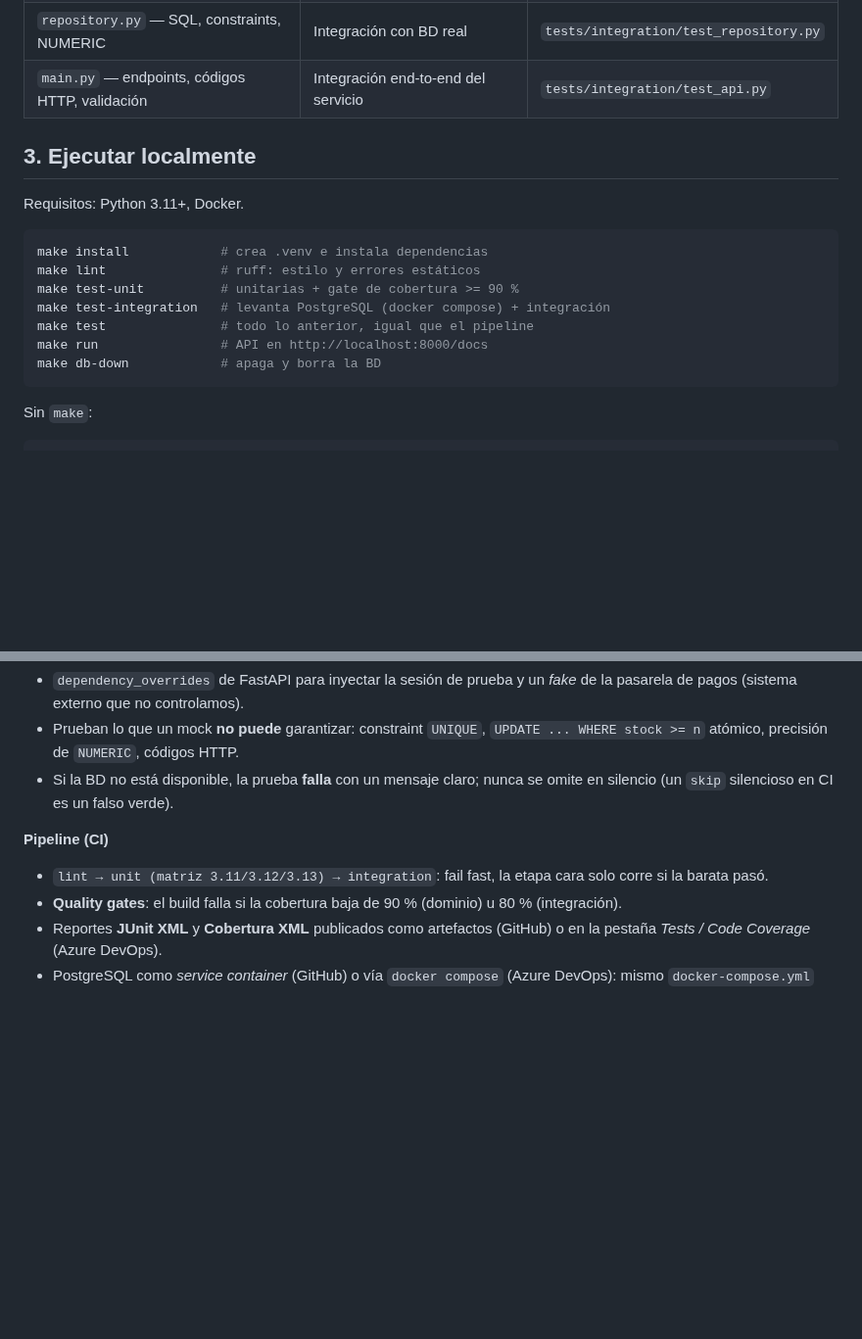
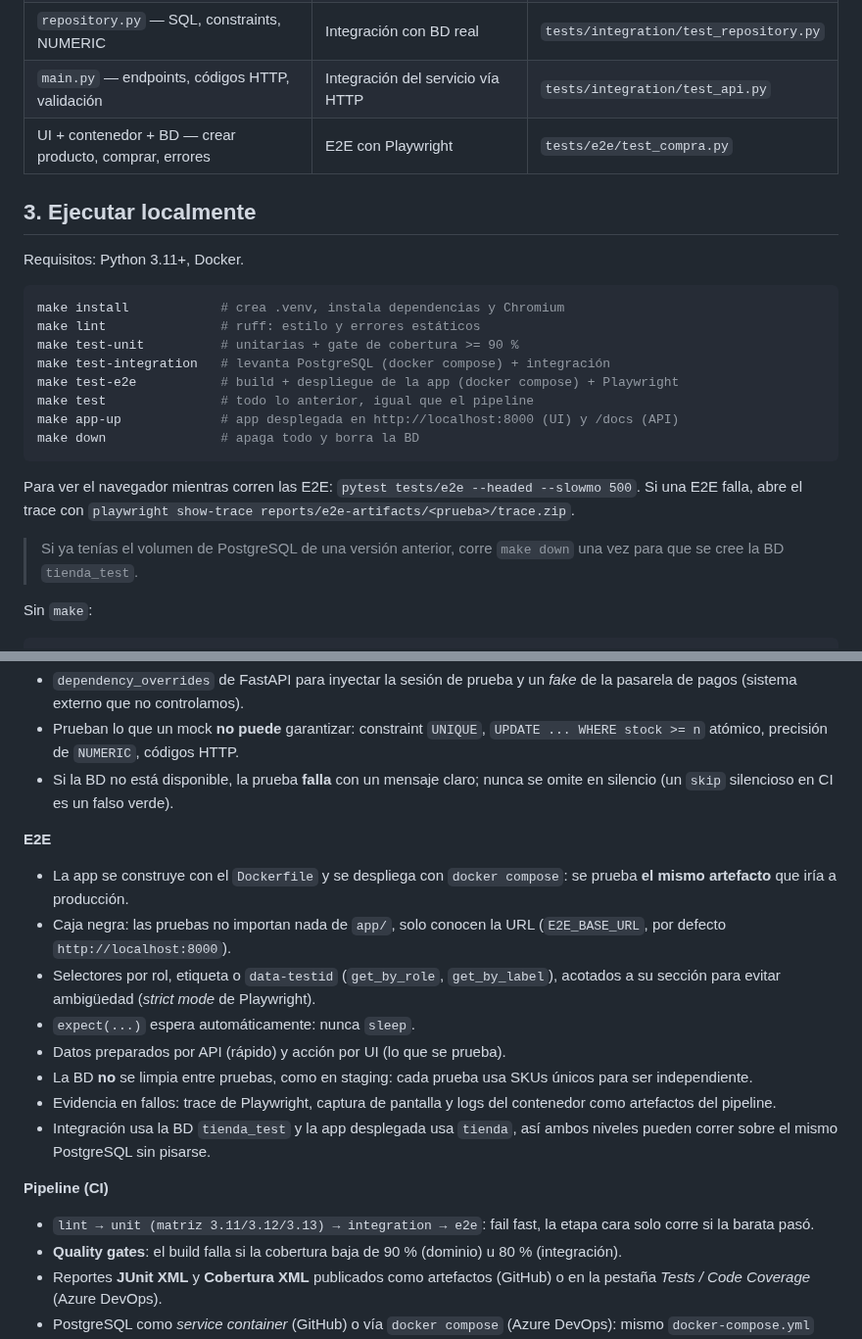
Before and after one commit to josedelcastillo/testing-example, a Markdown page: README.md, 2 parts joined by grey strips. Shown at 98% size. Rendered like a GitHub page; blank space fills up the shorter version.

````diff
--- a/README.md
+++ b/README.md
@@ -38,21 +43,30 @@ flowchart LR
 | `pricing.py` — subtotal, descuentos, IGV 18 % | Unitaria (parametrizada, valores límite) | `tests/unit/test_pricing.py` |
 | `services.py` — registrar pedido, cobrar, rollback | Unitaria con mocks | `tests/unit/test_order_service.py` |
 | `repository.py` — SQL, constraints, NUMERIC | Integración con BD real | `tests/integration/test_repository.py` |
-| `main.py` — endpoints, códigos HTTP, validación | Integración end-to-end del servicio | `tests/integration/test_api.py` |
+| `main.py` — endpoints, códigos HTTP, validación | Integración del servicio vía HTTP | `tests/integration/test_api.py` |
+| UI + contenedor + BD — crear producto, comprar, errores | E2E con Playwright | `tests/e2e/test_compra.py` |
 
 ## 3. Ejecutar localmente
 
 Requisitos: Python 3.11+, Docker.
 
 ```bash
-make install            # crea .venv e instala dependencias
+make install            # crea .venv, instala dependencias y Chromium
 make lint               # ruff: estilo y errores estáticos
 make test-unit          # unitarias + gate de cobertura >= 90 %
 make test-integration   # levanta PostgreSQL (docker compose) + integración
+make test-e2e           # build + despliegue de la app (docker compose) + Playwright
 make test               # todo lo anterior, igual que el pipeline
-make run                # API en http://localhost:8000/docs
-make db-down            # apaga y borra la BD
+make app-up             # app desplegada en http://localhost:8000 (UI) y /docs (API)
+make down               # apaga todo y borra la BD
 ```
+
+Para ver el navegador mientras corren las E2E: `pytest tests/e2e --headed --slowmo 500`.
+Si una E2E falla, abre el trace con
+`playwright show-trace reports/e2e-artifacts/<prueba>/trace.zip`.
+
+> Si ya tenías el volumen de PostgreSQL de una versión anterior, corre
+> `make down` una vez para que se cree la BD `tienda_test`.
 
 Sin `make`:
 
@@ -88,9 +102,26 @@ pytest tests/integration
 - Si la BD no está disponible, la prueba **falla** con un mensaje claro;
   nunca se omite en silencio (un `skip` silencioso en CI es un falso verde).
 
+**E2E**
+- La app se construye con el `Dockerfile` y se despliega con `docker compose`:
+  se prueba **el mismo artefacto** que iría a producción.
+- Caja negra: las pruebas no importan nada de `app/`, solo conocen la URL
+  (`E2E_BASE_URL`, por defecto `http://localhost:8000`).
+- Selectores por rol, etiqueta o `data-testid` (`get_by_role`,
+  `get_by_label`), acotados a su sección para evitar ambigüedad
+  (*strict mode* de Playwright).
+- `expect(...)` espera automáticamente: nunca `sleep`.
+- Datos preparados por API (rápido) y acción por UI (lo que se prueba).
+- La BD **no** se limpia entre pruebas, como en staging: cada prueba usa
+  SKUs únicos para ser independiente.
+- Evidencia en fallos: trace de Playwright, captura de pantalla y logs del
+  contenedor como artefactos del pipeline.
+- Integración usa la BD `tienda_test` y la app desplegada usa `tienda`, así
+  ambos niveles pueden correr sobre el mismo PostgreSQL sin pisarse.
+
 **Pipeline (CI)**
-- `lint → unit (matriz 3.11/3.12/3.13) → integration`: fail fast, la etapa
-  cara solo corre si la barata pasó.
+- `lint → unit (matriz 3.11/3.12/3.13) → integration → e2e`: fail fast, la
+  etapa cara solo corre si la barata pasó.
 - **Quality gates**: el build falla si la cobertura baja de 90 % (dominio) u
   80 % (integración).
 - Reportes **JUnit XML** y **Cobertura XML** publicados como artefactos
````
Also changed, not shown: other parts of README.md (+20 -15 lines), docs/laboratorio.md (+31 -11 lines), docs/ui-e2e.png (added), 16 other files.
